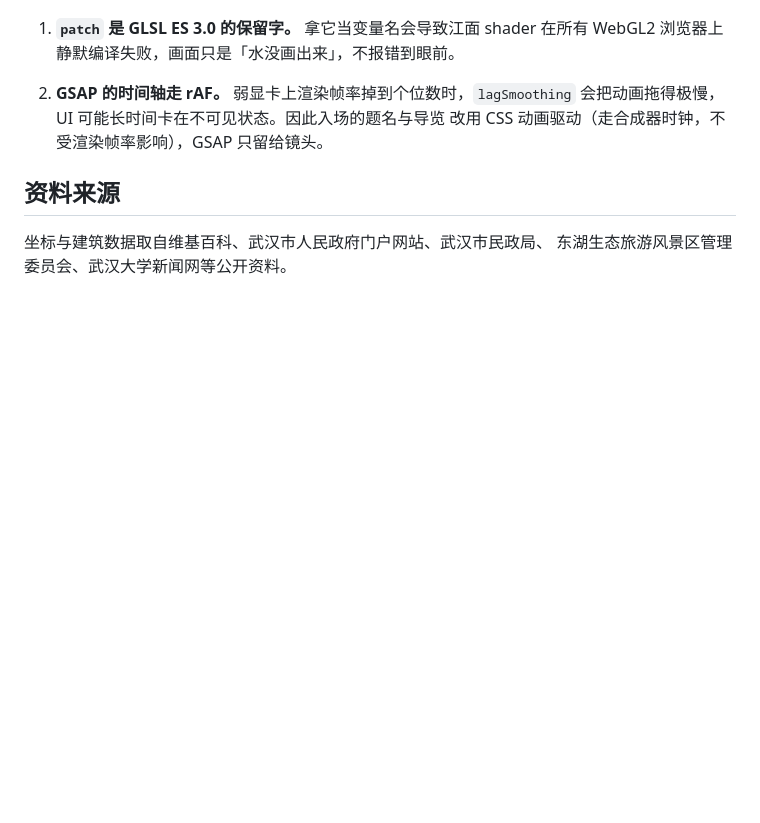
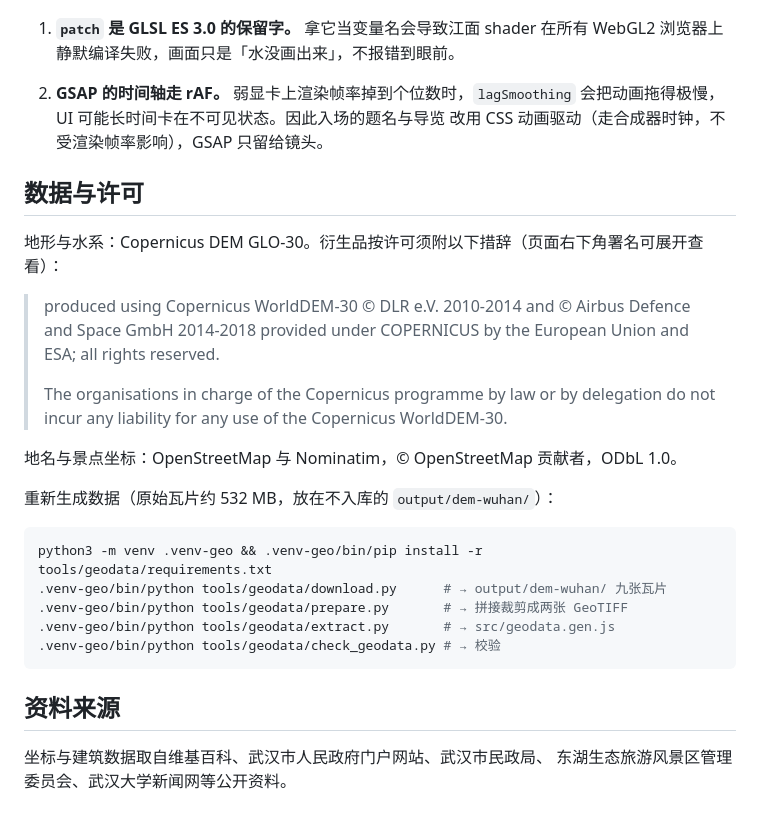
Before and after one commit to GaoFei2025-0314/shuimo-jiangcheng, a Markdown page: README.md, the part around one of its changes. Rendered like a GitHub page; blank space fills up the shorter version.

````diff
--- a/README.md
+++ b/README.md
@@ -75,6 +90,28 @@ Shader 据此让笔触顺河道走、近岸留白、江心笔浓，湖面则改
    会把动画拖得极慢，UI 可能长时间卡在不可见状态。因此入场的题名与导览
    改用 CSS 动画驱动（走合成器时钟，不受渲染帧率影响），GSAP 只留给镜头。
 
+## 数据与许可
+
+地形与水系：Copernicus DEM GLO-30。衍生品按许可须附以下措辞（页面右下角署名可展开查看）：
+
+> produced using Copernicus WorldDEM-30 © DLR e.V. 2010-2014 and © Airbus Defence and Space
+> GmbH 2014-2018 provided under COPERNICUS by the European Union and ESA; all rights reserved.
+>
+> The organisations in charge of the Copernicus programme by law or by delegation do not incur
+> any liability for any use of the Copernicus WorldDEM-30.
+
+地名与景点坐标：OpenStreetMap 与 Nominatim，© OpenStreetMap 贡献者，ODbL 1.0。
+
+重新生成数据（原始瓦片约 532 MB，放在不入库的 `output/dem-wuhan/`）：
+
+```bash
+python3 -m venv .venv-geo && .venv-geo/bin/pip install -r tools/geodata/requirements.txt
+.venv-geo/bin/python tools/geodata/download.py      # → output/dem-wuhan/ 九张瓦片
+.venv-geo/bin/python tools/geodata/prepare.py       # → 拼接裁剪成两张 GeoTIFF
+.venv-geo/bin/python tools/geodata/extract.py       # → src/geodata.gen.js
+.venv-geo/bin/python tools/geodata/check_geodata.py # → 校验
+```
+
 ## 资料来源
 
 坐标与建筑数据取自维基百科、武汉市人民政府门户网站、武汉市民政局、
````
Also changed, not shown: other parts of README.md (+31 -16 lines).
